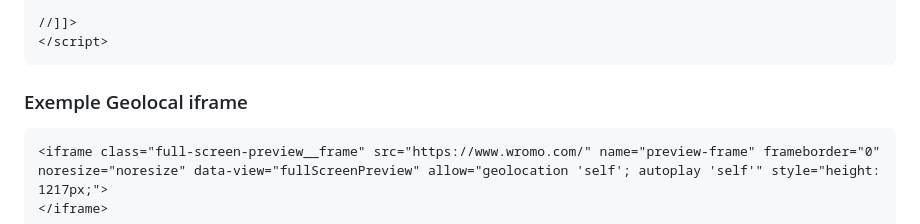
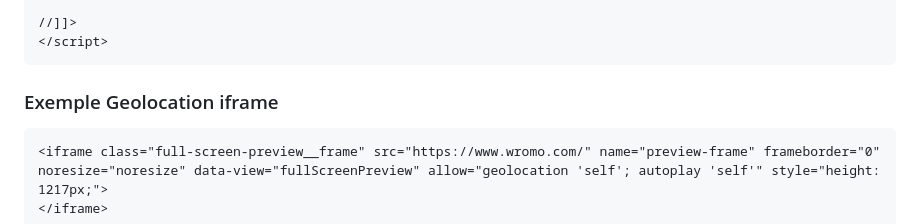
Before and after one commit to Ghepes/Embedded, a Markdown page: README.md, the part around the change. GitHub-like rendering.

`````diff
--- a/README.md
+++ b/README.md
@@ -102,7 +102,7 @@ setInterval(refreshFrame, 4000); // 4000 milisecunde = 4 secunde
 //]]>
 </script>
 ````
-### Exemple Geolocal iframe
+### Exemple Geolocation iframe
 ````
 <iframe class="full-screen-preview__frame" src="https://www.wromo.com/" name="preview-frame" frameborder="0" noresize="noresize" data-view="fullScreenPreview" allow="geolocation 'self'; autoplay 'self'" style="height: 1217px;">
 </iframe>
`````
